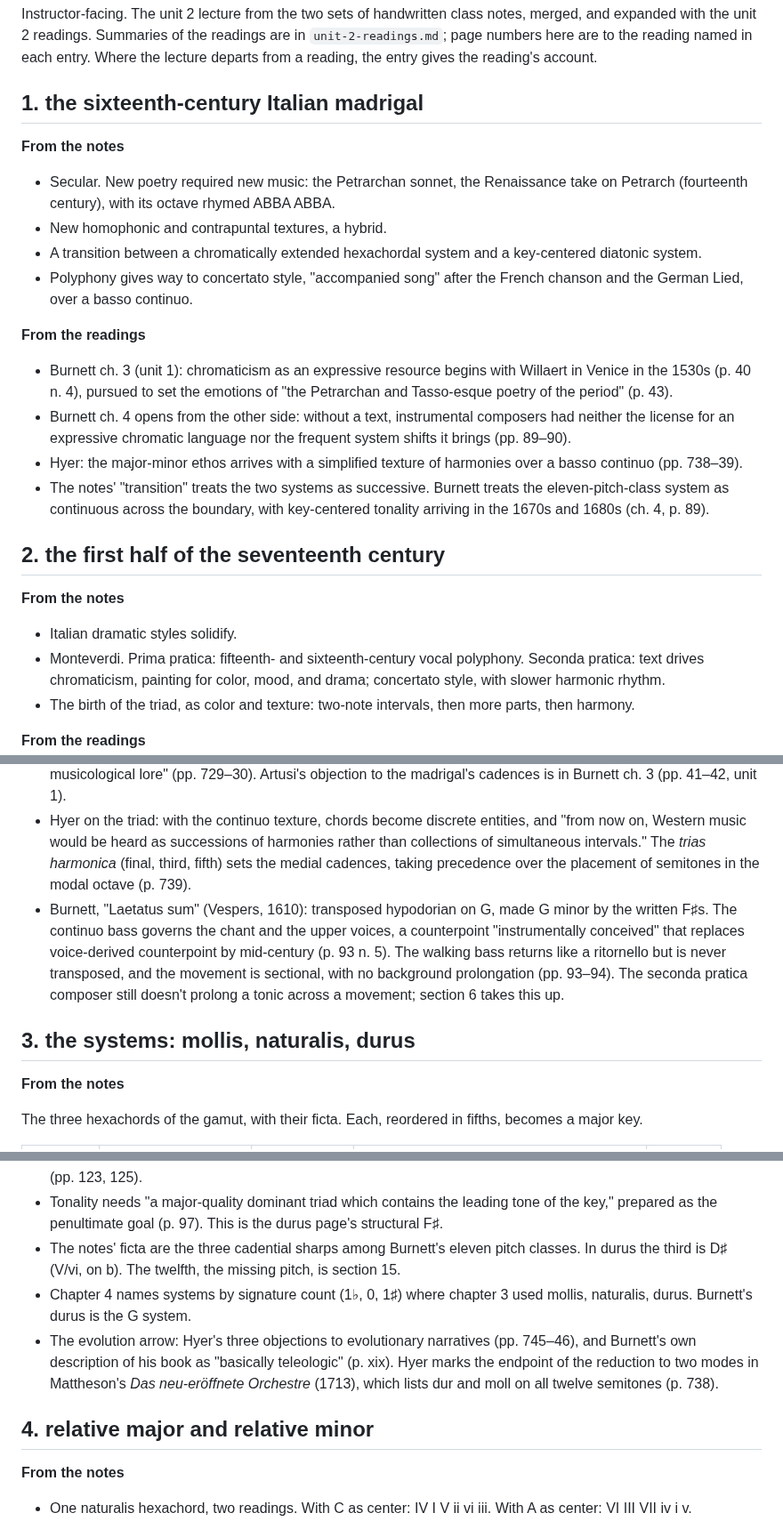
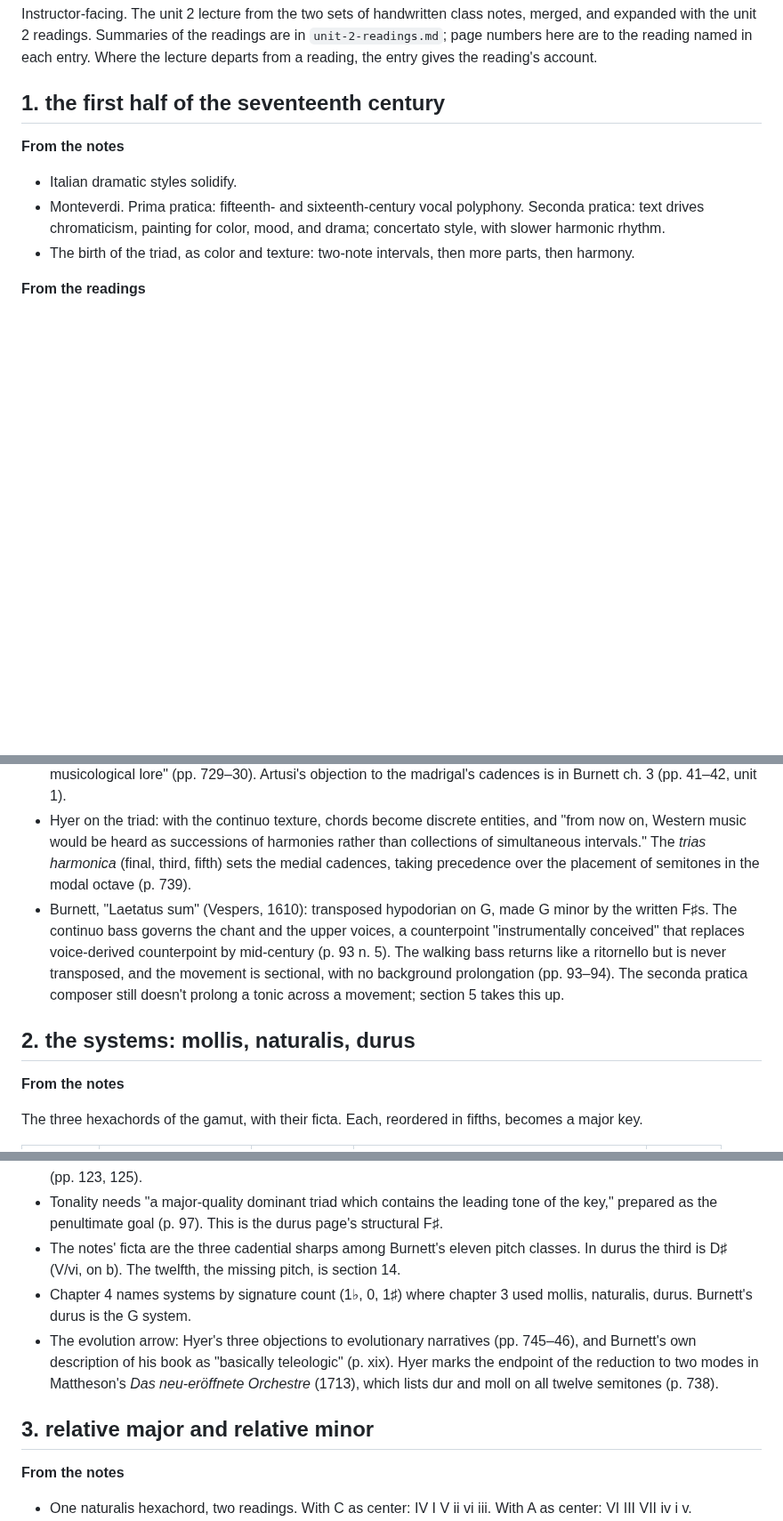
Before and after one commit to csuebmusic/mus601, a Markdown page: lesson-plans/unit-2-class-notes.md, 3 parts joined by grey strips. Shown at 89% size. GitHub-like rendering; blank space fills up the shorter version.

```diff
--- a/lesson-plans/unit-2-class-notes.md
+++ b/lesson-plans/unit-2-class-notes.md
@@ -2,23 +2,7 @@
 
 Instructor-facing. The unit 2 lecture from the two sets of handwritten class notes, merged, and expanded with the unit 2 readings. Summaries of the readings are in `unit-2-readings.md`; page numbers here are to the reading named in each entry. Where the lecture departs from a reading, the entry gives the reading's account.
 
-## 1. the sixteenth-century Italian madrigal
-
-**From the notes**
-
-- Secular. New poetry required new music: the Petrarchan sonnet, the Renaissance take on Petrarch (fourteenth century), with its octave rhymed ABBA ABBA.
-- New homophonic and contrapuntal textures, a hybrid.
-- A transition between a chromatically extended hexachordal system and a key-centered diatonic system.
-- Polyphony gives way to concertato style, "accompanied song" after the French chanson and the German Lied, over a basso continuo.
-
-**From the readings**
-
-- Burnett ch. 3 (unit 1): chromaticism as an expressive resource begins with Willaert in Venice in the 1530s (p. 40 n. 4), pursued to set the emotions of "the Petrarchan and Tasso-esque poetry of the period" (p. 43).
-- Burnett ch. 4 opens from the other side: without a text, instrumental composers had neither the license for an expressive chromatic language nor the frequent system shifts it brings (pp. 89–90).
-- Hyer: the major-minor ethos arrives with a simplified texture of harmonies over a basso continuo (pp. 738–39).
-- The notes' "transition" treats the two systems as successive. Burnett treats the eleven-pitch-class system as continuous across the boundary, with key-centered tonality arriving in the 1670s and 1680s (ch. 4, p. 89).
-
-## 2. the first half of the seventeenth century
+## 1. the first half of the seventeenth century
 
 **From the notes**
 
@@ -30,9 +14,9 @@ Instructor-facing. The unit 2 lecture from the two sets of handwritten class not
 
 - Hyer: Choron (1810) and then Fétis dated *tonalité moderne* to Monteverdi's unprepared dominant seventh, in *Stracciami pur il core* (1592) and *Cruda Amarilli* (1605, mm. 13–14). Fétis knew the polemic between Artusi and Giulio Cesare Monteverdi over *Cruda Amarilli*. Hyer calls the claim's validity arguable and the date "firm musicological lore" (pp. 729–30). Artusi's objection to the madrigal's cadences is in Burnett ch. 3 (pp. 41–42, unit 1).
 - Hyer on the triad: with the continuo texture, chords become discrete entities, and "from now on, Western music would be heard as successions of harmonies rather than collections of simultaneous intervals." The *trias harmonica* (final, third, fifth) sets the medial cadences, taking precedence over the placement of semitones in the modal octave (p. 739).
-- Burnett, "Laetatus sum" (Vespers, 1610): transposed hypodorian on G, made G minor by the written F♯s. The continuo bass governs the chant and the upper voices, a counterpoint "instrumentally conceived" that replaces voice-derived counterpoint by mid-century (p. 93 n. 5). The walking bass returns like a ritornello but is never transposed, and the movement is sectional, with no background prolongation (pp. 93–94). The seconda pratica composer still doesn't prolong a tonic across a movement; section 6 takes this up.
+- Burnett, "Laetatus sum" (Vespers, 1610): transposed hypodorian on G, made G minor by the written F♯s. The continuo bass governs the chant and the upper voices, a counterpoint "instrumentally conceived" that replaces voice-derived counterpoint by mid-century (p. 93 n. 5). The walking bass returns like a ritornello but is never transposed, and the movement is sectional, with no background prolongation (pp. 93–94). The seconda pratica composer still doesn't prolong a tonic across a movement; section 5 takes this up.
 
-## 3. the systems: mollis, naturalis, durus
+## 2. the systems: mollis, naturalis, durus
 
 **From the notes**
 
@@ -52,11 +36,11 @@ The three hexachords of the gamut, with their ficta. Each, reordered in fifths,
 - Burnett ch. 3 (p. 50): by the end of the seventeenth century key-centered tonality fixed the quality of each triad in a system, the subdominant hexachord's material settled as IV, "the C naturalis system became C major, the F mollis system became F major." Figure 3.1's last system draws this page.
 - Burnett ch. 4: system and key merge, and a signature governs two keys (pp. 117, 123). Triad qualities are fixed, and degree inflection survives only as raised thirds for applied dominants, Burnett's II♯ and III♯, the notes' ficta (pp. 123, 125).
 - Tonality needs "a major-quality dominant triad which contains the leading tone of the key," prepared as the penultimate goal (p. 97). This is the durus page's structural F♯.
-- The notes' ficta are the three cadential sharps among Burnett's eleven pitch classes. In durus the third is D♯ (V/vi, on b). The twelfth, the missing pitch, is section 15.
+- The notes' ficta are the three cadential sharps among Burnett's eleven pitch classes. In durus the third is D♯ (V/vi, on b). The twelfth, the missing pitch, is section 14.
 - Chapter 4 names systems by signature count (1♭, 0, 1♯) where chapter 3 used mollis, naturalis, durus. Burnett's durus is the G system.
 - The evolution arrow: Hyer's three objections to evolutionary narratives (pp. 745–46), and Burnett's own description of his book as "basically teleologic" (p. xix). Hyer marks the endpoint of the reduction to two modes in Mattheson's *Das neu-eröffnete Orchestre* (1713), which lists dur and moll on all twelve semitones (p. 738).
 
-## 4. relative major and relative minor
+## 3. relative major and relative minor
 
 **From the notes**
 
```
Also changed, not shown: other parts of lesson-plans/unit-2-class-notes.md (+18 -18 lines).
